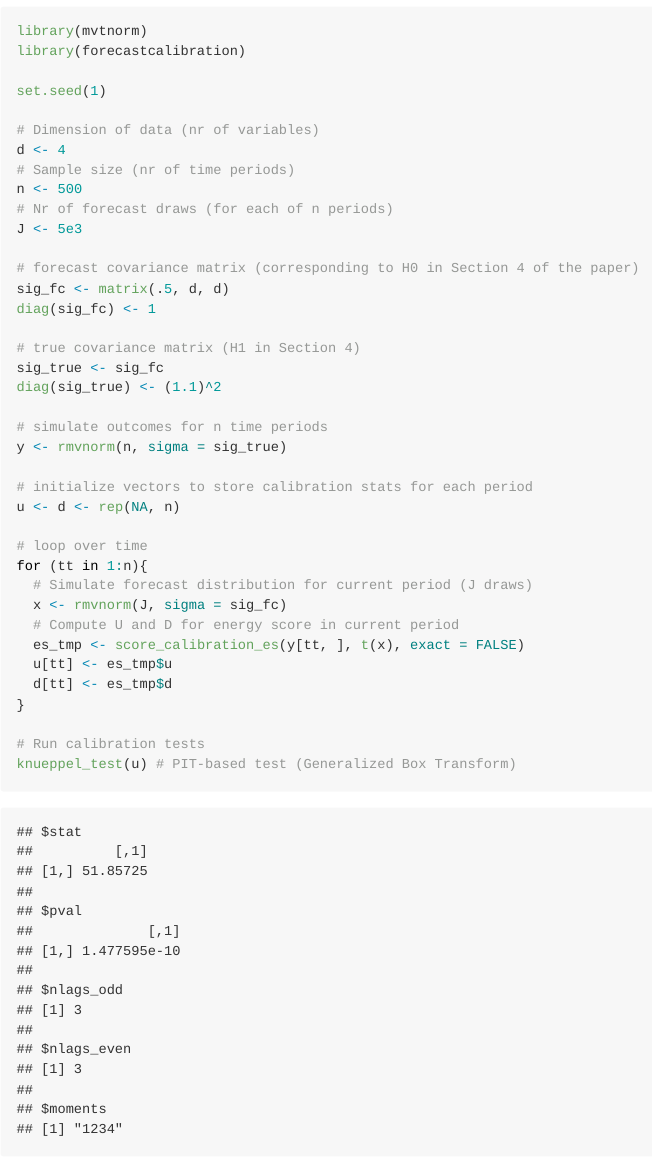
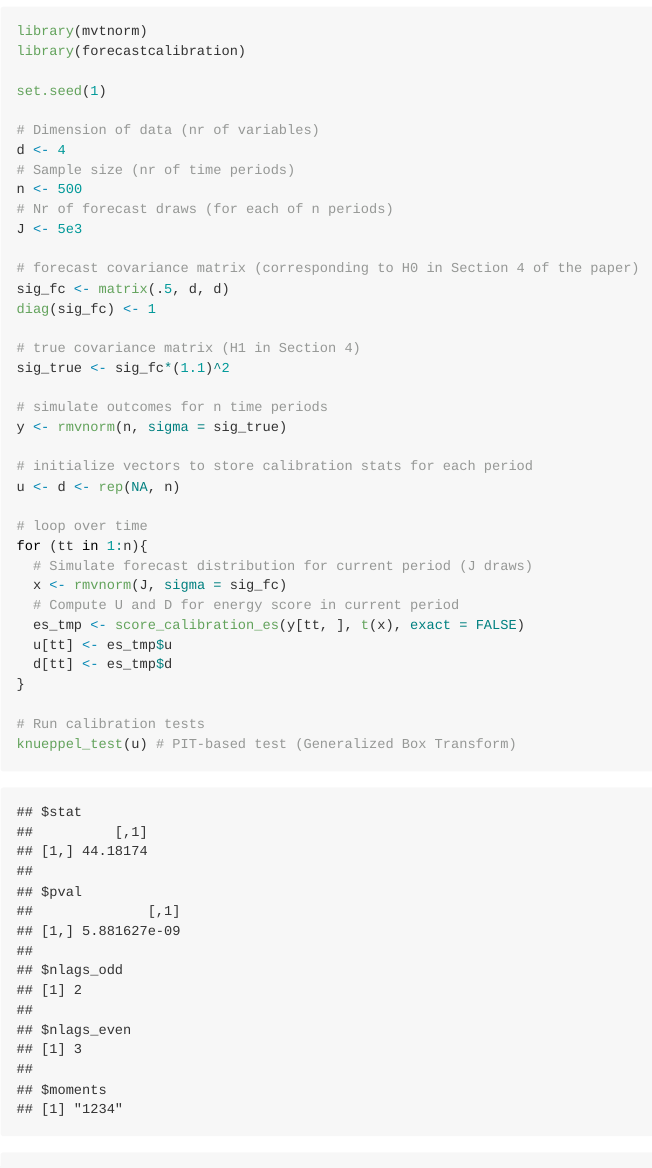
Before and after one commit to FK83/forecastcalibration, an R Markdown document (readme.Rmd): the page in a window 1100 px wide, from 710 px down. The pictures show the output file readme.md that the author committed with the source, drawn offline in the style of GitHub.

Commit message:
change covariance matrix in code example

```diff
--- a/readme.Rmd
+++ b/readme.Rmd
@@ -42,8 +42,7 @@ sig_fc <- matrix(.5, d, d)
 diag(sig_fc) <- 1
 
 # true covariance matrix (H1 in Section 4)
-sig_true <- sig_fc
-diag(sig_true) <- (1.1)^2
+sig_true <- sig_fc*(1.1)^2
 
 # simulate outcomes for n time periods
 y <- rmvnorm(n, sigma = sig_true)
```
Also changed, not shown: readme.md, readme_files/figure-gfm/unnamed-chunk-3-1.png.
